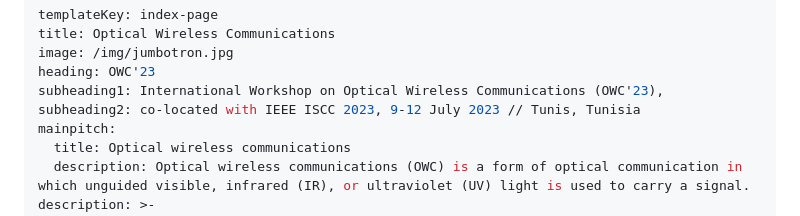
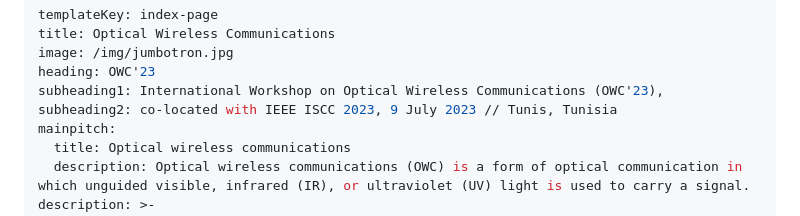
Before and after one commit to Takaya-Yamazato/owc2023, a Markdown page: src/pages/index.md, the part around the change. Rendered like a GitHub page.

```diff
--- a/src/pages/index.md
+++ b/src/pages/index.md
@@ -4,7 +4,7 @@ title: Optical Wireless Communications
 image: /img/jumbotron.jpg
 heading: OWC'23
 subheading1: International Workshop on Optical Wireless Communications (OWC'23),
-subheading2: co-located with IEEE ISCC 2023, 9-12 July 2023 // Tunis, Tunisia
+subheading2: co-located with IEEE ISCC 2023, 9 July 2023 // Tunis, Tunisia
 mainpitch:
   title: Optical wireless communications
   description: Optical wireless communications (OWC) is a form of optical communication in which unguided visible, infrared (IR), or ultraviolet (UV) light is used to carry a signal.
```
